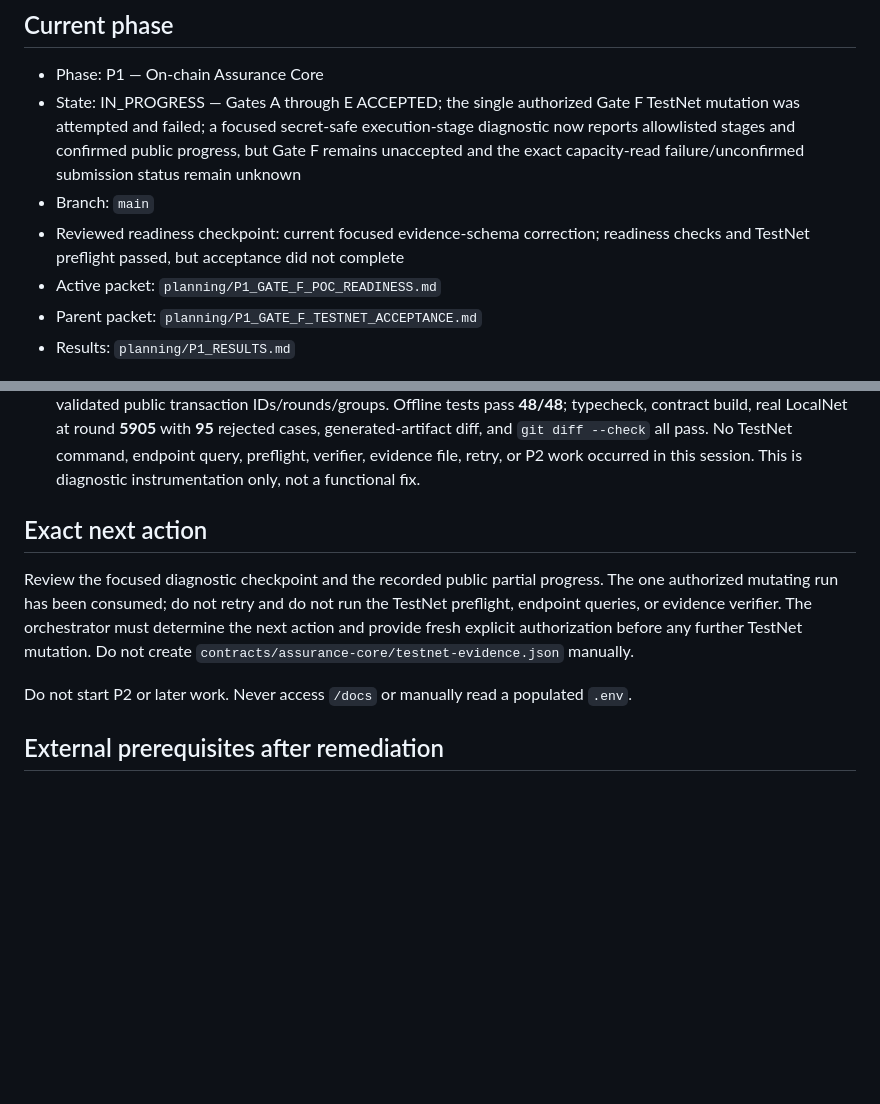
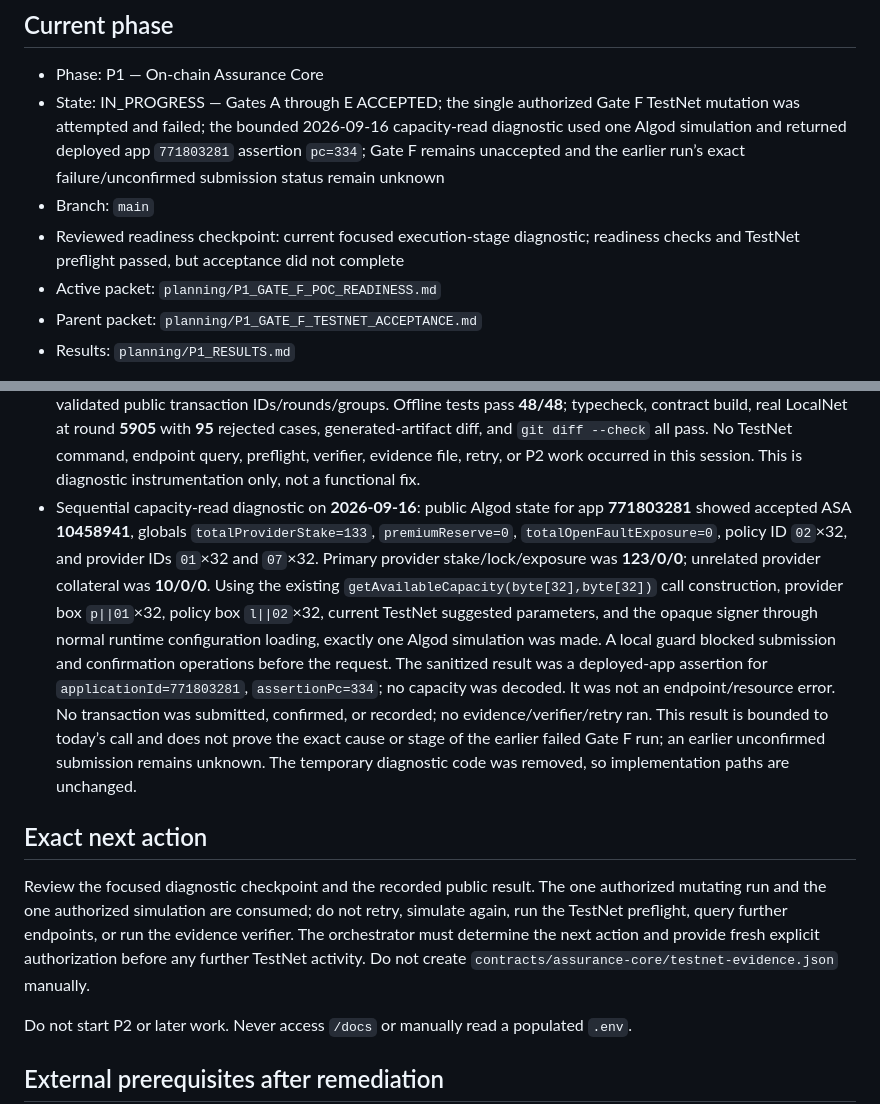
Before and after one commit to LogiqueClergyman/AssurePay, a Markdown page: SESSION_HANDOFF.md, 2 parts joined by grey strips. Rendered like a GitHub page; blank space fills up the shorter version.

```diff
--- a/SESSION_HANDOFF.md
+++ b/SESSION_HANDOFF.md
@@ -3,9 +3,9 @@
 ## Current phase
 
 - Phase: P1 — On-chain Assurance Core
-- State: IN_PROGRESS — Gates A through E ACCEPTED; the single authorized Gate F TestNet mutation was attempted and failed; a focused secret-safe execution-stage diagnostic now reports allowlisted stages and confirmed public progress, but Gate F remains unaccepted and the exact capacity-read failure/unconfirmed submission status remain unknown
+- State: IN_PROGRESS — Gates A through E ACCEPTED; the single authorized Gate F TestNet mutation was attempted and failed; the bounded 2026-09-16 capacity-read diagnostic used one Algod simulation and returned deployed app `771803281` assertion `pc=334`; Gate F remains unaccepted and the earlier run’s exact failure/unconfirmed submission status remain unknown
 - Branch: `main`
-- Reviewed readiness checkpoint: current focused evidence-schema correction; readiness checks and TestNet preflight passed, but acceptance did not complete
+- Reviewed readiness checkpoint: current focused execution-stage diagnostic; readiness checks and TestNet preflight passed, but acceptance did not complete
 - Active packet: `planning/P1_GATE_F_POC_READINESS.md`
 - Parent packet: `planning/P1_GATE_F_TESTNET_ACCEPTANCE.md`
 - Results: `planning/P1_RESULTS.md`
@@ -28,15 +28,16 @@ P0 remains complete. Do not modify or import from `spikes/p0-atomic/**`.
 - Sequential Gate F verification on 2026-09-15: typecheck, contract build, **47/47** tests, fresh real LocalNet, generated-artifact diff, and `git diff --check` all passed. The first sandboxed TestNet preflight was endpoint-blocked; the identical non-mutating preflight with network access passed for TestNet genesis `testnet-v1.0`, existing ASA **10458941** (`USDC`, 6 decimals), expected/derived payer `G5V2CFA6OELV6YN6RRABZUAJJAFRLUNG6VC3UHPKP2S3UVPHT64OV3BYYU`, **8,284,000** spendable microAlgos, and **19,999,900** payer ASA atomic units. The explicitly authorized mutating command `npm run testnet:p1` ran exactly once and returned only sanitized `phase=execution`, `code=TESTNET_EXECUTION_FAILED`; the failing sub-stage and whether any transaction confirmed are unknown. No public TestNet IDs were emitted and no `contracts/assurance-core/testnet-evidence.json` was created; this absence does not establish that no TestNet mutation occurred. The read-only verifier was not run because the mutation failed and incomplete evidence must not be verified. No retry is authorized without fresh user authorization.
 - Read-only ledger confirmation for the failed attempt: application creation produced app **771803281** at round **67328911** through public transaction `6WJW4UEM46QTYTE7DXGZSLRJT75Y77M5U7FETTGUXLQ4KFZDTOBQ`. The last confirmed payer-signed action was the unrelated deposit group at round **67328937**, application-call ID `F5ZKDLUVE6X6BFCQJ7TXNBM3AUBE4HQ6ZKRPPKDH6BSX7X2GVM4A` and ASA-transfer ID `WRKJA6ABSYUH4IPEVNPNKI6JW6HZCIRL5CUIBEKSBQCSM3R4E63Q`, group `o6WHRD/odyowK43SWKZvsDe71+J/i6HSAsCCxPz7SUI=`. No later confirmed payer-sent transaction was found. The next runner operation was the capacity read; its exact parameter/construction/signing/submission/confirmation/decoding failure point and any unconfirmed submission remain unknown.
 - Implemented focused diagnostic checkpoint: the runner reports allowlisted stages `capacity-read.parameter-retrieval`, `capacity-read.construction-signing`, `capacity-read.submission`, `capacity-read.confirmation`, and `capacity-read.return-decoding`; unknown exceptions remain generic and partial failure may include only validated public transaction IDs/rounds/groups. Offline tests pass **48/48**; typecheck, contract build, real LocalNet at round **5905** with **95** rejected cases, generated-artifact diff, and `git diff --check` all pass. No TestNet command, endpoint query, preflight, verifier, evidence file, retry, or P2 work occurred in this session. This is diagnostic instrumentation only, not a functional fix.
+- Sequential capacity-read diagnostic on **2026-09-16**: public Algod state for app **771803281** showed accepted ASA **10458941**, globals `totalProviderStake=133`, `premiumReserve=0`, `totalOpenFaultExposure=0`, policy ID `02`×32, and provider IDs `01`×32 and `07`×32. Primary provider stake/lock/exposure was **123/0/0**; unrelated provider collateral was **10/0/0**. Using the existing `getAvailableCapacity(byte[32],byte[32])` call construction, provider box `p||01`×32, policy box `l||02`×32, current TestNet suggested parameters, and the opaque signer through normal runtime configuration loading, exactly one Algod simulation was made. A local guard blocked submission and confirmation operations before the request. The sanitized result was a deployed-app assertion for `applicationId=771803281`, `assertionPc=334`; no capacity was decoded. It was not an endpoint/resource error. No transaction was submitted, confirmed, or recorded; no evidence/verifier/retry ran. This result is bounded to today’s call and does not prove the exact cause or stage of the earlier failed Gate F run; an earlier unconfirmed submission remains unknown. The temporary diagnostic code was removed, so implementation paths are unchanged.
 
 ## Exact next action
 
-Review the focused diagnostic checkpoint and the recorded public partial
-progress. The one authorized mutating run has been consumed; do not retry and
-do not run the TestNet preflight, endpoint queries, or evidence verifier. The
-orchestrator must determine the next action and provide fresh explicit
-authorization before any further TestNet mutation. Do not create
-`contracts/assurance-core/testnet-evidence.json` manually.
+Review the focused diagnostic checkpoint and the recorded public result. The
+one authorized mutating run and the one authorized simulation are consumed; do
+not retry, simulate again, run the TestNet preflight, query further endpoints,
+or run the evidence verifier. The orchestrator must determine the next action
+and provide fresh explicit authorization before any further TestNet activity.
+Do not create `contracts/assurance-core/testnet-evidence.json` manually.
 
 Do not start P2 or later work. Never access `/docs` or manually read a populated
 `.env`.
```
Also changed, not shown: planning/P1_RESULTS.md (+1 -0 lines).
